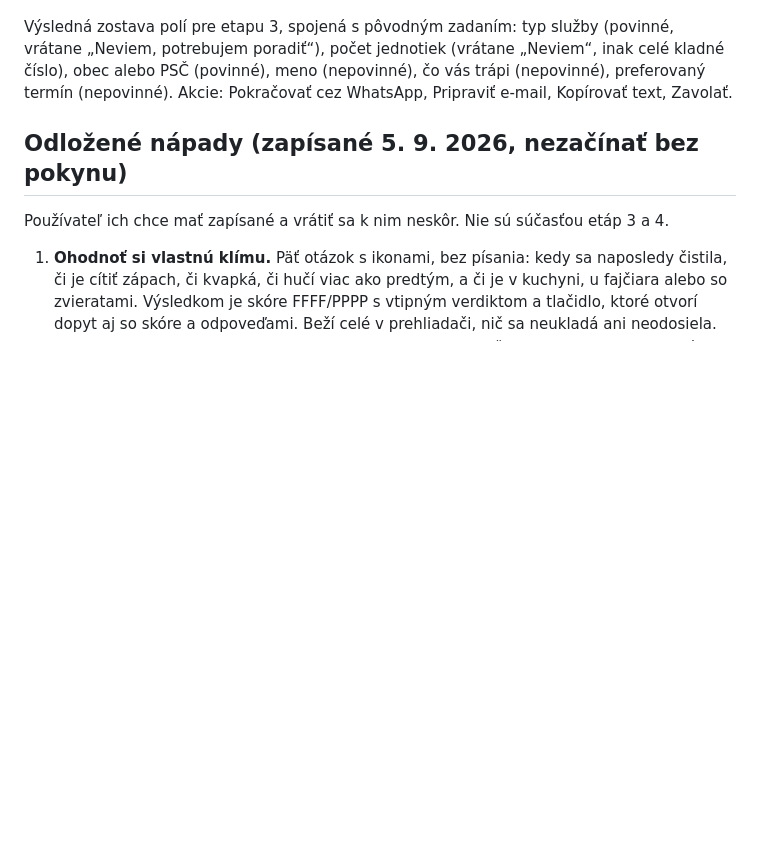
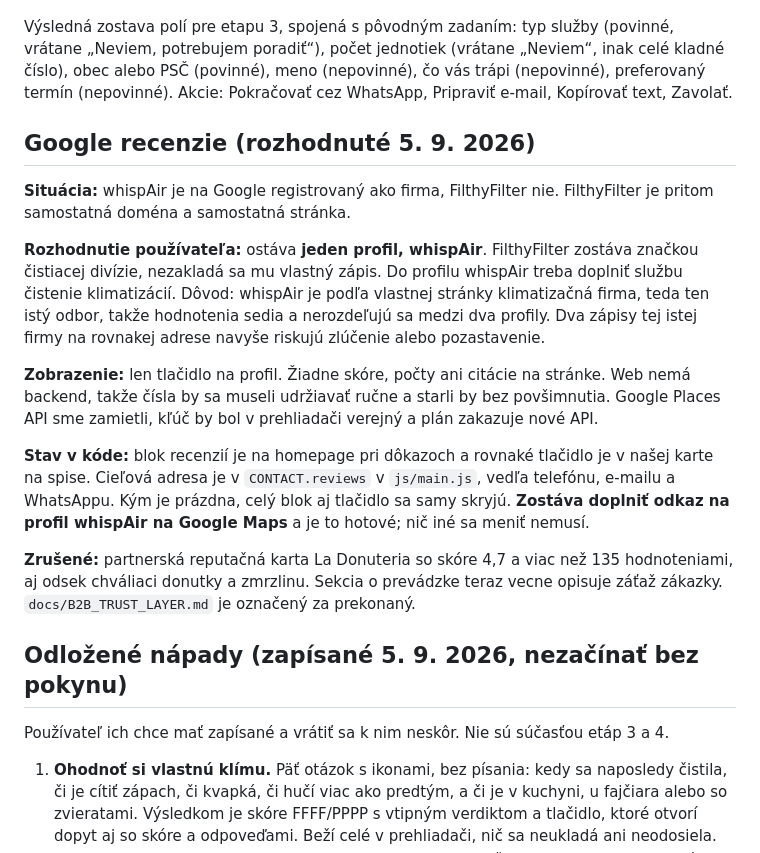
Before and after one commit to Leadris/filthyfilter, a Markdown page: docs/REDESIGN_PLAN.md, the part around the change. GitHub-like rendering; blank space fills up the shorter version.

Commit message:
docs: record the one-profile decision and the deploy
Co-Authored-By: Claude Opus 5 <noreply@anthropic.com>

```diff
--- a/docs/REDESIGN_PLAN.md
+++ b/docs/REDESIGN_PLAN.md
@@ -101,6 +101,33 @@ Výsledná zostava polí pre etapu 3, spojená s pôvodným zadaním: typ služb
 čo vás trápi (nepovinné), preferovaný termín (nepovinné). Akcie: Pokračovať cez
 WhatsApp, Pripraviť e-mail, Kopírovať text, Zavolať.
 
+## Google recenzie (rozhodnuté 5. 9. 2026)
+
+**Situácia:** whispAir je na Google registrovaný ako firma, FilthyFilter nie.
+FilthyFilter je pritom samostatná doména a samostatná stránka.
+
+**Rozhodnutie používateľa:** ostáva **jeden profil, whispAir**. FilthyFilter
+zostáva značkou čistiacej divízie, nezakladá sa mu vlastný zápis. Do profilu
+whispAir treba doplniť službu čistenie klimatizácií. Dôvod: whispAir je podľa
+vlastnej stránky klimatizačná firma, teda ten istý odbor, takže hodnotenia sedia
+a nerozdeľujú sa medzi dva profily. Dva zápisy tej istej firmy na rovnakej
+adrese navyše riskujú zlúčenie alebo pozastavenie.
+
+**Zobrazenie:** len tlačidlo na profil. Žiadne skóre, počty ani citácie na
+stránke. Web nemá backend, takže čísla by sa museli udržiavať ručne a starli by
+bez povšimnutia. Google Places API sme zamietli, kľúč by bol v prehliadači
+verejný a plán zakazuje nové API.
+
+**Stav v kóde:** blok recenzií je na homepage pri dôkazoch a rovnaké tlačidlo je
+v našej karte na spise. Cieľová adresa je v `CONTACT.reviews` v `js/main.js`,
+vedľa telefónu, e-mailu a WhatsAppu. Kým je prázdna, celý blok aj tlačidlo sa
+samy skryjú. **Zostáva doplniť odkaz na profil whispAir na Google Maps** a je to
+hotové; nič iné sa meniť nemusí.
+
+**Zrušené:** partnerská reputačná karta La Donuteria so skóre 4,7 a viac než 135
+hodnoteniami, aj odsek chváliaci donutky a zmrzlinu. Sekcia o prevádzke teraz
+vecne opisuje záťaž zákazky. `docs/B2B_TRUST_LAYER.md` je označený za prekonaný.
+
 ## Odložené nápady (zapísané 5. 9. 2026, nezačínať bez pokynu)
 
 Používateľ ich chce mať zapísané a vrátiť sa k nim neskôr. Nie sú súčasťou
```
Also changed, not shown: docs/DEPLOYMENT.md (+9 -8 lines).
